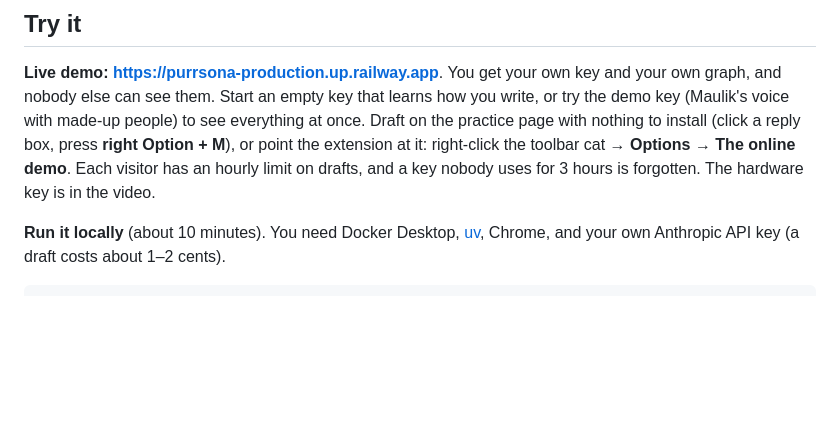
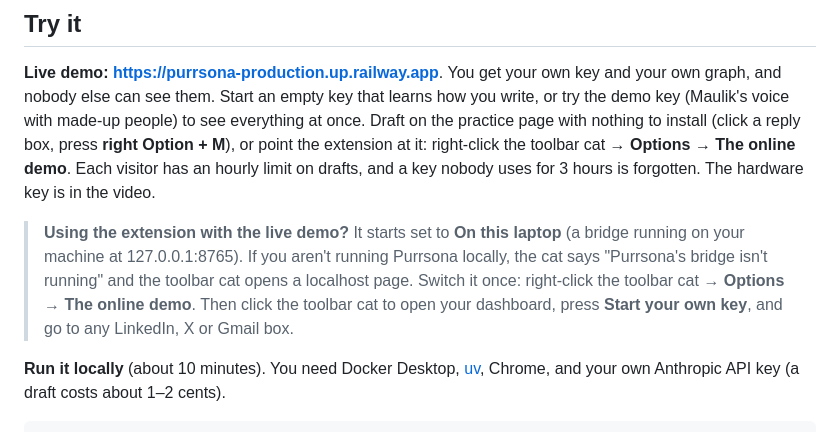
Before and after one commit to Maulik176/purrsona, a Markdown page: README.md, the part around the change. GitHub-like rendering; blank space fills up the shorter version.

Commit message:
README: say plainly that the extension starts on "On this laptop" and how to switch it to the live demo
Co-Authored-By: Claude Opus 5.5 <noreply@anthropic.com>

```diff
--- a/README.md
+++ b/README.md
@@ -189,6 +189,8 @@ LinkedIn and X direct messages are left out on purpose: the cat doesn't appear t
 ## Try it
 
 **Live demo: https://purrsona-production.up.railway.app**. You get your own key and your own graph, and nobody else can see them. Start an empty key that learns how you write, or try the demo key (Maulik's voice with made-up people) to see everything at once. Draft on the practice page with nothing to install (click a reply box, press **right Option + M**), or point the extension at it: right-click the toolbar cat → **Options** → **The online demo**. Each visitor has an hourly limit on drafts, and a key nobody uses for 3 hours is forgotten. The hardware key is in the video.
+
+> **Using the extension with the live demo?** It starts set to **On this laptop** (a bridge running on your machine at 127.0.0.1:8765). If you aren't running Purrsona locally, the cat says "Purrsona's bridge isn't running" and the toolbar cat opens a localhost page. Switch it once: right-click the toolbar cat → **Options** → **The online demo**. Then click the toolbar cat to open your dashboard, press **Start your own key**, and go to any LinkedIn, X or Gmail box.
 
 **Run it locally** (about 10 minutes). You need Docker Desktop, [uv](https://docs.astral.sh/uv/getting-started/installation/), Chrome, and your own Anthropic API key (a draft costs about 1–2 cents).
 
```
